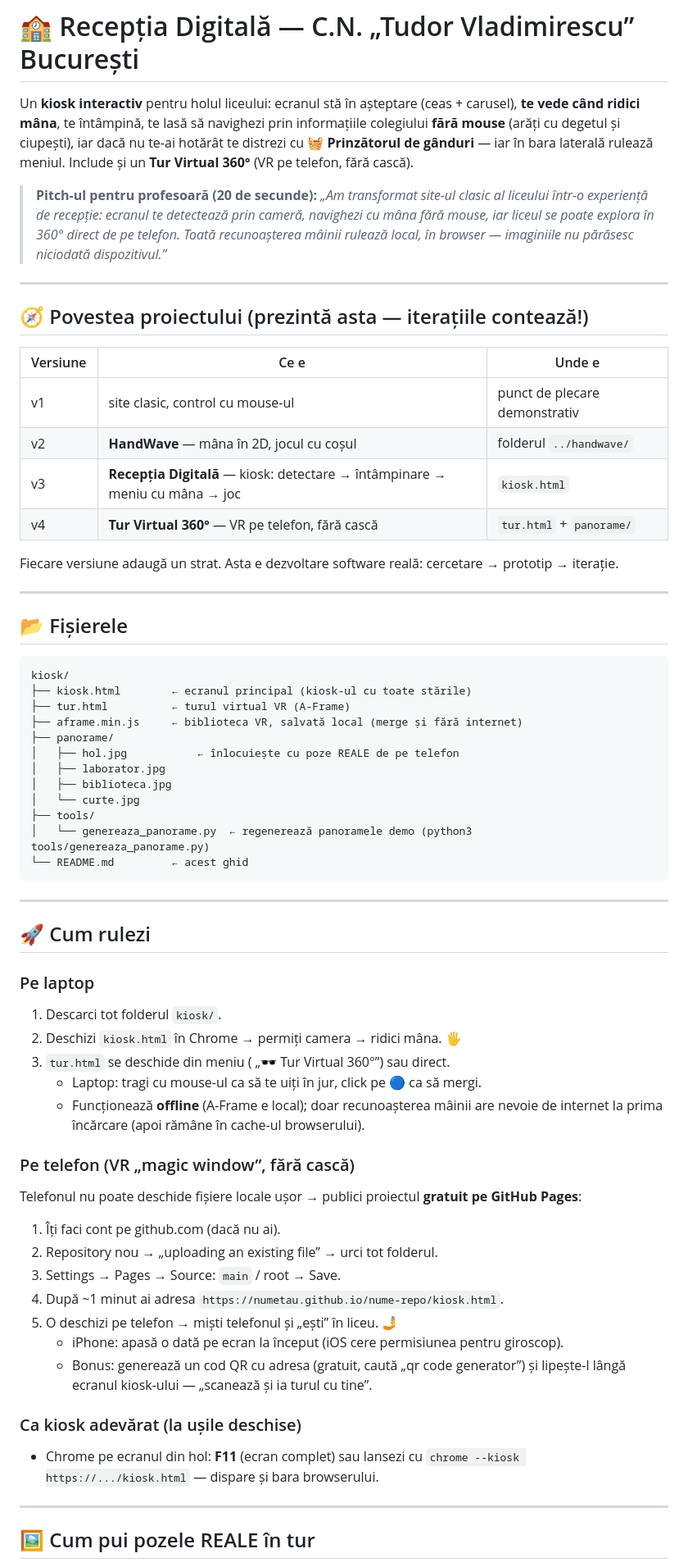
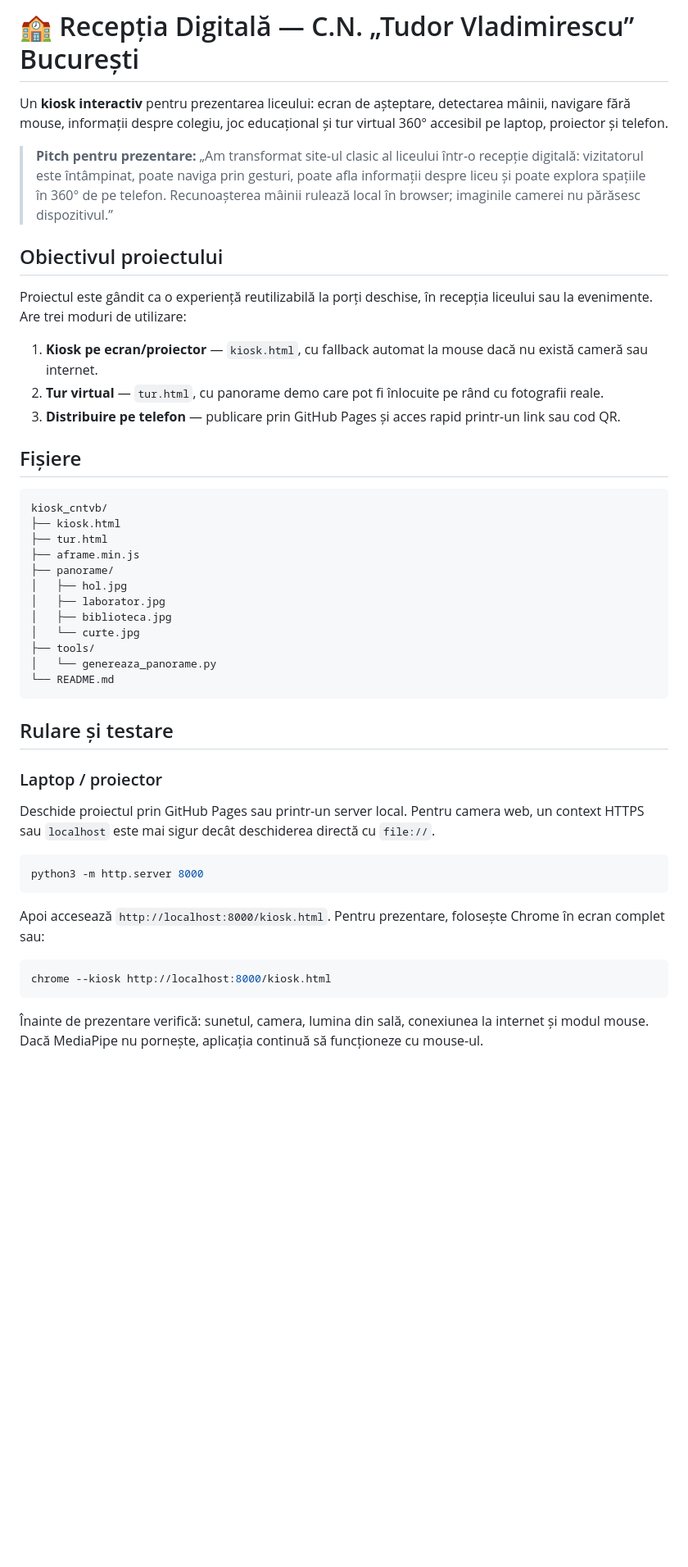
Before and after one commit to barbarosa-dev/kiosk_cntvb, a Markdown page: README.md, the part around one of its changes. Shown at 82% size. Drawn GitHub-style; blank space fills up the shorter version.

````diff
--- a/README.md
+++ b/README.md
@@ -1,77 +1,49 @@
 # 🏫 Recepția Digitală — C.N. „Tudor Vladimirescu” București
 
-Un **kiosk interactiv** pentru holul liceului: ecranul stă în așteptare (ceas + carusel),
-**te vede când ridici mâna**, te întâmpină, te lasă să navighezi prin informațiile colegiului
-**fără mouse** (arăți cu degetul și ciupești), iar dacă nu te-ai hotărât te distrezi cu
-**🧺 Prinzătorul de gânduri** — iar în bara laterală rulează meniul. Include și un
-**Tur Virtual 360°** (VR pe telefon, fără cască).
+Un **kiosk interactiv** pentru prezentarea liceului: ecran de așteptare, detectarea mâinii, navigare fără mouse, informații despre colegiu, joc educațional și tur virtual 360° accesibil pe laptop, proiector și telefon.
 
-> **Pitch-ul pentru profesoară (20 de secunde):**
-> *„Am transformat site-ul clasic al liceului într-o experiență de recepție: ecranul te
-> detectează prin cameră, navighezi cu mâna fără mouse, iar liceul se poate explora în 360°
-> direct de pe telefon. Toată recunoașterea mâinii rulează local, în browser — imaginiile
-> nu părăsesc niciodată dispozitivul.”*
+> **Pitch pentru prezentare:** „Am transformat site-ul clasic al liceului într-o recepție digitală: vizitatorul este întâmpinat, poate naviga prin gesturi, poate afla informații despre liceu și poate explora spațiile în 360° de pe telefon. Recunoașterea mâinii rulează local în browser; imaginile camerei nu părăsesc dispozitivul.”
 
----
+## Obiectivul proiectului
 
-## 🧭 Povestea proiectului (prezintă asta — iterațiile contează!)
+Proiectul este gândit ca o experiență reutilizabilă la porți deschise, în recepția liceului sau la evenimente. Are trei moduri de utilizare:
 
-| Versiune | Ce e | Unde e |
-|---|---|---|
-| v1 | site clasic, control cu mouse-ul | punct de plecare demonstrativ |
-| v2 | **HandWave** — mâna în 2D, jocul cu coșul | folderul `../handwave/` |
-| v3 | **Recepția Digitală** — kiosk: detectare → întâmpinare → meniu cu mâna → joc | `kiosk.html` |
-| v4 | **Tur Virtual 360°** — VR pe telefon, fără cască | `tur.html` + `panorame/` |
+1. **Kiosk pe ecran/proiector** — `kiosk.html`, cu fallback automat la mouse dacă nu există cameră sau internet.
+2. **Tur virtual** — `tur.html`, cu panorame demo care pot fi înlocuite pe rând cu fotografii reale.
+3. **Distribuire pe telefon** — publicare prin GitHub Pages și acces rapid printr-un link sau cod QR.
 
-Fiecare versiune adaugă un strat. Asta e dezvoltare software reală: cercetare → prototip → iterație.
+## Fișiere
 
----
-
-## 📂 Fișierele
-
-```
-kiosk/
-├── kiosk.html        ← ecranul principal (kiosk-ul cu toate stările)
-├── tur.html          ← turul virtual VR (A-Frame)
-├── aframe.min.js     ← biblioteca VR, salvată local (merge și fără internet)
+```text
+kiosk_cntvb/
+├── kiosk.html
+├── tur.html
+├── aframe.min.js
 ├── panorame/
-│   ├── hol.jpg           ← înlocuiește cu poze REALE de pe telefon
+│   ├── hol.jpg
 │   ├── laborator.jpg
 │   ├── biblioteca.jpg
 │   └── curte.jpg
 ├── tools/
-│   └── genereaza_panorame.py  ← regenerează panoramele demo (python3 tools/genereaza_panorame.py)
-└── README.md         ← acest ghid
+│   └── genereaza_panorame.py
+└── README.md
 ```
 
----
+## Rulare și testare
 
-## 🚀 Cum rulezi
+### Laptop / proiector
 
-### Pe laptop
-1. Descarci tot folderul `kiosk/`.
-2. Deschizi `kiosk.html` în Chrome → permiți camera → ridici mâna. 🖐️
-3. `tur.html` se deschide din meniu ( „🕶️ Tur Virtual 360°”) sau direct.
-   - Laptop: tragi cu mouse-ul ca să te uiți în jur, click pe 🔵 ca să mergi.
-   - Funcționează **offline** (A-Frame e local); doar recunoașterea mâinii are nevoie de
-     internet la prima încărcare (apoi rămâne în cache-ul browserului).
+Deschide proiectul prin GitHub Pages sau printr-un server local. Pentru camera web, un context HTTPS sau `localhost` este mai sigur decât deschiderea directă cu `file://`.
 
-### Pe telefon (VR „magic window”, fără cască)
-Telefonul nu poate deschide fișiere locale ușor → publici proiectul **gratuit pe GitHub Pages**:
-1. Îți faci cont pe github.com (dacă nu ai).
-2. Repository nou → „uploading an existing file” → urci tot folderul.
-3. Settings → Pages → Source: `main` / root → Save.
-4. După ~1 minut ai adresa `https://numetau.github.io/nume-repo/kiosk.html`.
-5. O deschizi pe telefon → miști telefonul și „ești” în liceu. 🤳
-   - iPhone: apasă o dată pe ecran la început (iOS cere permisiunea pentru giroscop).
-   - Bonus: generează un cod QR cu adresa (gratuit, caută „qr code generator”) și lipește-l
-     lângă ecranul kiosk-ului — „scanează și ia turul cu tine”.
+```bash
+python3 -m http.server 8000
+```
 
-### Ca kiosk adevărat (la ușile deschise)
-- Chrome pe ecranul din hol: **F11** (ecran complet) sau lansezi cu
-  `chrome --kiosk https://.../kiosk.html` — dispare și bara browserului.
+Apoi accesează `http://localhost:8000/kiosk.html`. Pentru prezentare, folosește Chrome în ecran complet sau:
 
----
+```bash
+chrome --kiosk http://localhost:8000/kiosk.html
+```
 
-## 🖼️ Cum pui pozele REALE în tur
+Înainte de prezentare verifică: sunetul, camera, lumina din sală, conexiunea la internet și modul mouse. Dacă MediaPipe nu pornește, aplicația continuă să funcționeze cu mouse-ul.
 
````
Also changed, not shown: other parts of README.md (+37 -75 lines).
